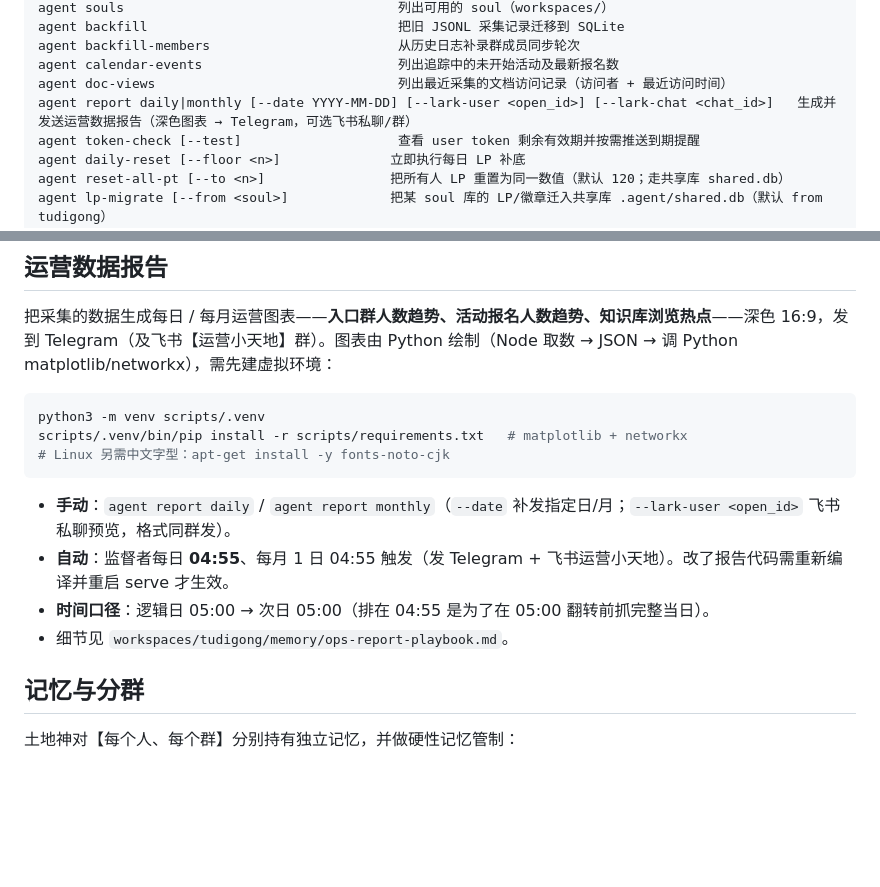
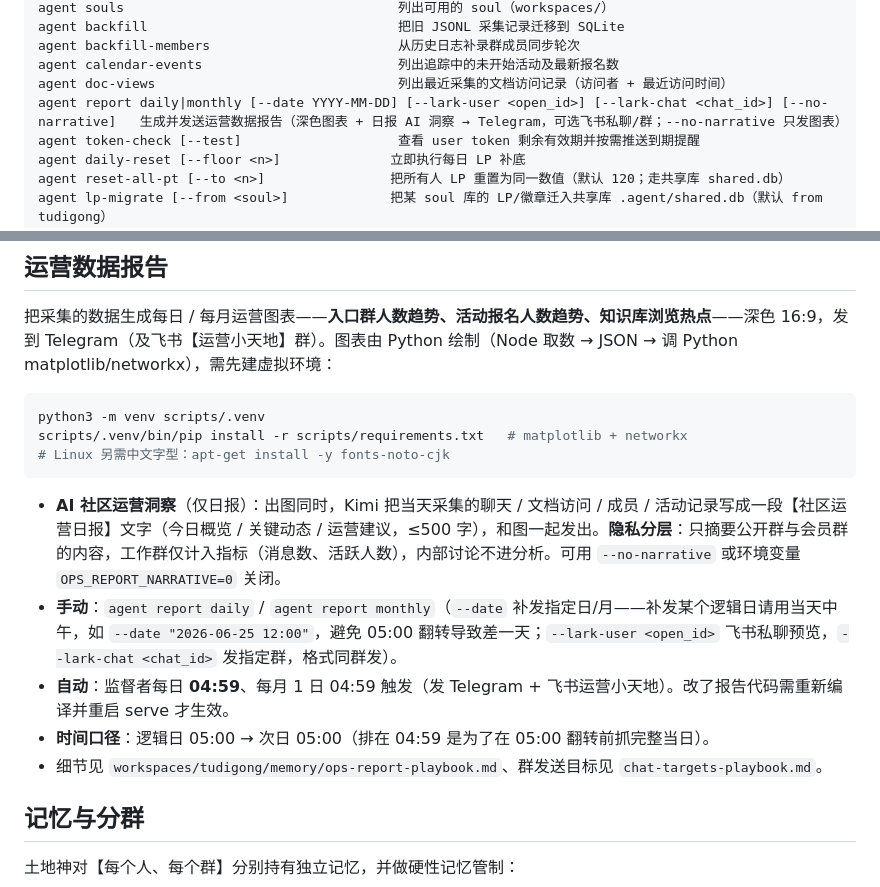
Before and after one commit to seedao-polis/polis-game, a Markdown page: README.md, 2 parts joined by grey strips. Rendered like a GitHub page; blank space fills up the shorter version.

Commit message:
docs(readme): document AI ops-report narrative and 04:59 schedule
Note the daily AI community-ops narrative (privacy tiering, <=500 chars,
--no-narrative / OPS_REPORT_NARRATIVE=0 toggle), update the schedule from
04:55 to 04:59, add the noon --date tip for backfilling a logical day, and
link the chat-targets playbook.

Co-Authored-By: Claude Opus 4.8 <noreply@anthropic.com>

````diff
--- a/README.md
+++ b/README.md
@@ -44,7 +44,7 @@ agent backfill                                把旧 JSONL 采集记录迁移到
 agent backfill-members                        从历史日志补录群成员同步轮次
 agent calendar-events                         列出追踪中的未开始活动及最新报名数
 agent doc-views                               列出最近采集的文档访问记录（访问者 + 最近访问时间）
-agent report daily|monthly [--date YYYY-MM-DD] [--lark-user <open_id>] [--lark-chat <chat_id>]   生成并发送运营数据报告（深色图表 → Telegram，可选飞书私聊/群）
+agent report daily|monthly [--date YYYY-MM-DD] [--lark-user <open_id>] [--lark-chat <chat_id>] [--no-narrative]   生成并发送运营数据报告（深色图表 + 日报 AI 洞察 → Telegram，可选飞书私聊/群；--no-narrative 只发图表）
 agent token-check [--test]                    查看 user token 剩余有效期并按需推送到期提醒
 agent daily-reset [--floor <n>]              立即执行每日 LP 补底
 agent reset-all-pt [--to <n>]                把所有人 LP 重置为同一数值（默认 120；走共享库 shared.db）
@@ -149,10 +149,11 @@ scripts/.venv/bin/pip install -r scripts/requirements.txt   # matplotlib + netwo
 # Linux 另需中文字型：apt-get install -y fonts-noto-cjk
 ```
 
-- **手动**：`agent report daily` / `agent report monthly`（`--date` 补发指定日/月；`--lark-user <open_id>` 飞书私聊预览，格式同群发）。
-- **自动**：监督者每日 **04:55**、每月 1 日 04:55 触发（发 Telegram + 飞书运营小天地）。改了报告代码需重新编译并重启 serve 才生效。
-- **时间口径**：逻辑日 05:00 → 次日 05:00（排在 04:55 是为了在 05:00 翻转前抓完整当日）。
-- 细节见 `workspaces/tudigong/memory/ops-report-playbook.md`。
+- **AI 社区运营洞察**（仅日报）：出图同时，Kimi 把当天采集的聊天 / 文档访问 / 成员 / 活动记录写成一段【社区运营日报】文字（今日概览 / 关键动态 / 运营建议，≤500 字），和图一起发出。**隐私分层**：只摘要公开群与会员群的内容，工作群仅计入指标（消息数、活跃人数），内部讨论不进分析。可用 `--no-narrative` 或环境变量 `OPS_REPORT_NARRATIVE=0` 关闭。
+- **手动**：`agent report daily` / `agent report monthly`（`--date` 补发指定日/月——补发某个逻辑日请用当天中午，如 `--date "2026-06-25 12:00"`，避免 05:00 翻转导致差一天；`--lark-user <open_id>` 飞书私聊预览，`--lark-chat <chat_id>` 发指定群，格式同群发）。
+- **自动**：监督者每日 **04:59**、每月 1 日 04:59 触发（发 Telegram + 飞书运营小天地）。改了报告代码需重新编译并重启 serve 才生效。
+- **时间口径**：逻辑日 05:00 → 次日 05:00（排在 04:59 是为了在 05:00 翻转前抓完整当日）。
+- 细节见 `workspaces/tudigong/memory/ops-report-playbook.md`、群发送目标见 `chat-targets-playbook.md`。
 
 ## 记忆与分群
 
````
